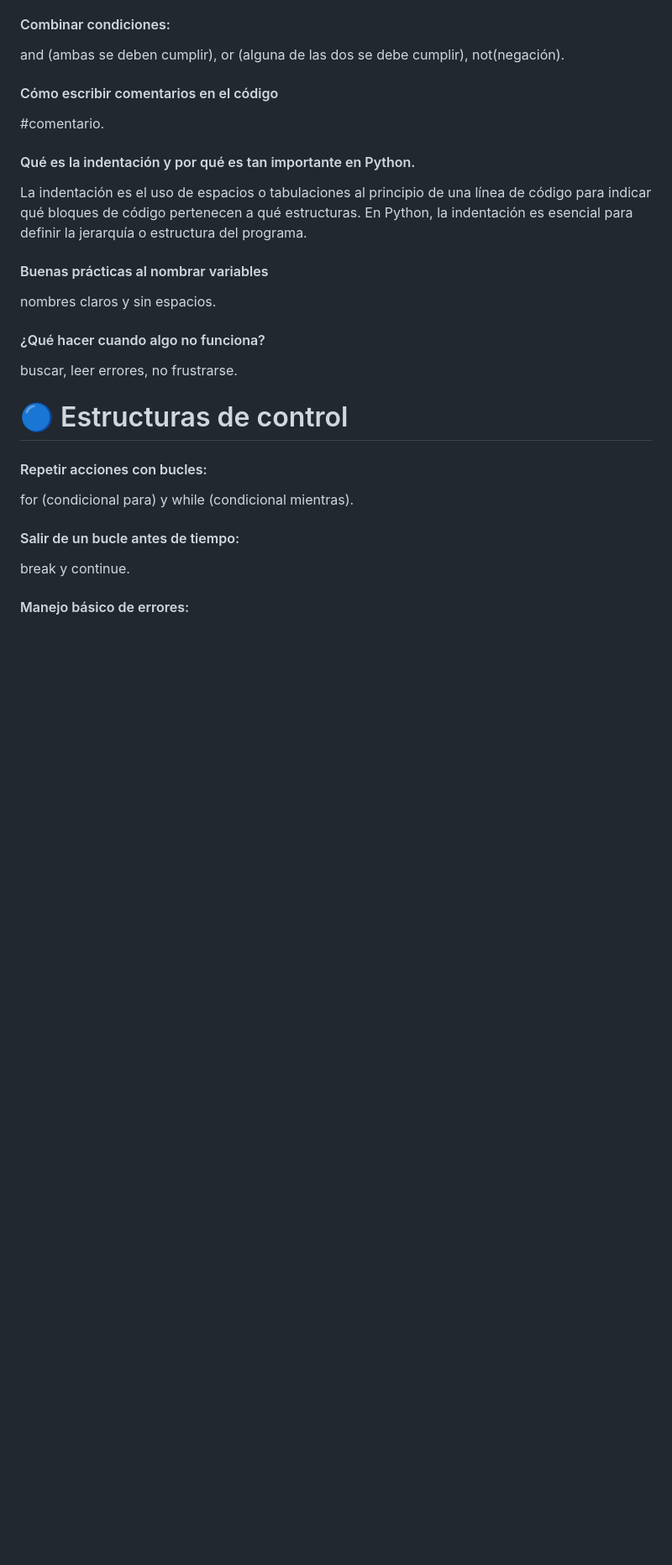
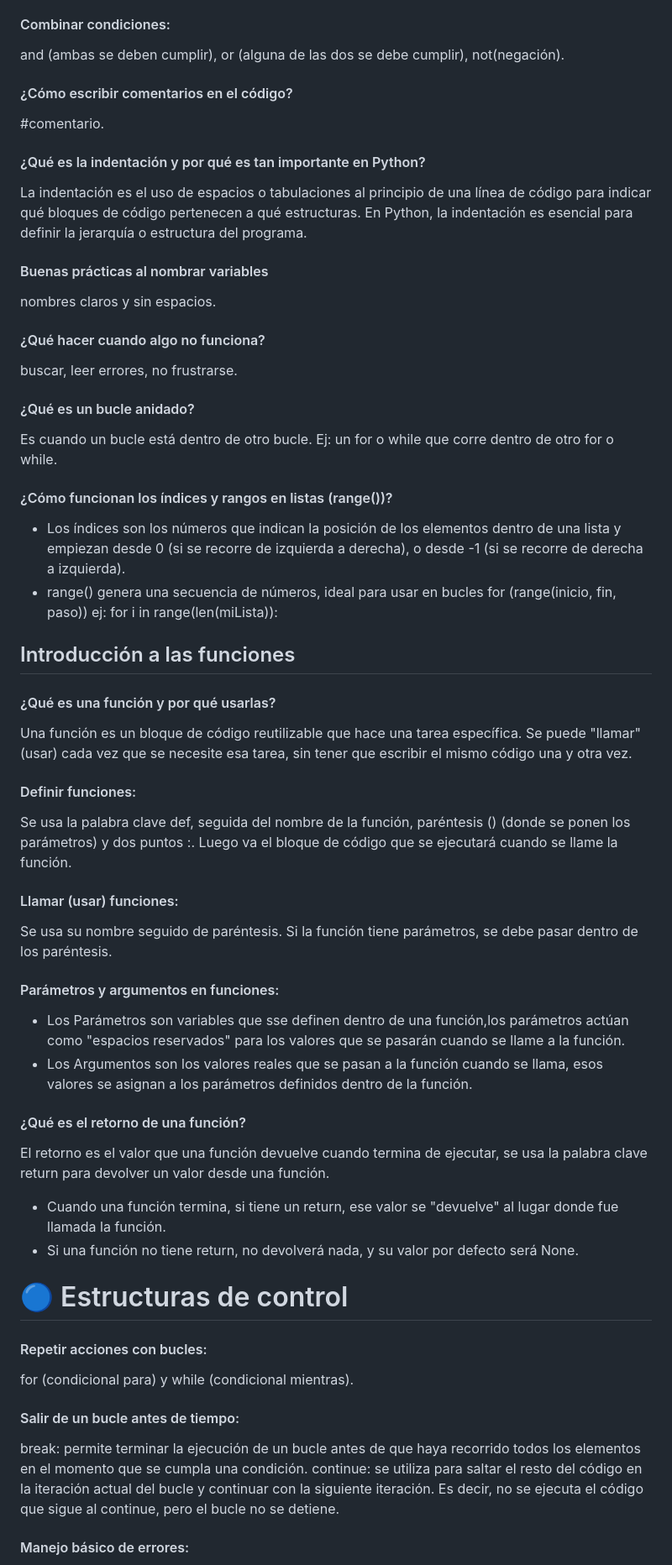
Before and after one commit to Susilvav03/Riwi, a Markdown page: README.md, the part around one of its changes. Shown at 84% size. Drawn GitHub-style; blank space fills up the shorter version.

```diff
--- a/README.md
+++ b/README.md
@@ -74,10 +77,10 @@ if (sí condicional), else (sino), elif (sino si).
 #### Combinar condiciones:
 and (ambas se deben cumplir), or (alguna de las dos se debe cumplir), not(negación).
 
-#### Cómo escribir comentarios en el código
+#### ¿Cómo escribir comentarios en el código?
 #comentario.
 
-#### Qué es la indentación y por qué es tan importante en Python.
+#### ¿Qué es la indentación y por qué es tan importante en Python?
 La indentación es el uso de espacios o tabulaciones al principio de una línea de código para indicar qué bloques de código pertenecen a qué estructuras.
 En Python, la indentación es esencial para definir la jerarquía o estructura del programa.
 
@@ -87,12 +90,43 @@ nombres claros y sin espacios.
 #### ¿Qué hacer cuando algo no funciona?
 buscar, leer errores, no frustrarse.
 
+#### ¿Qué es un bucle anidado?
+Es cuando un bucle está dentro de otro bucle. Ej: un for o while que corre dentro de otro for o while.
+
+#### ¿Cómo funcionan los índices y rangos en listas (range())?
+- Los índices son los números que indican la posición de los elementos dentro de una lista y empiezan desde 0 (si se recorre de izquierda a derecha), o desde -1 (si se recorre de derecha a izquierda).
+- range() genera una secuencia de números, ideal para usar en bucles for (range(inicio, fin, paso))
+      ej: for i in range(len(miLista)):
+
+## Introducción a las funciones
+
+#### ¿Qué es una función y por qué usarlas?
+Una función es un bloque de código reutilizable que hace una tarea específica. Se puede "llamar" (usar) cada vez que se necesite esa tarea, sin tener que escribir el mismo código una y otra vez.
+
+#### Definir funciones:
+Se usa la palabra clave def, seguida del nombre de la función, paréntesis () (donde se ponen los parámetros) y dos puntos :.
+Luego va el bloque de código que se ejecutará cuando se llame la función.
+
+#### Llamar (usar) funciones:
+Se usa su nombre seguido de paréntesis. Si la función tiene parámetros, se debe pasar dentro de los paréntesis.
+
+#### Parámetros y argumentos en funciones:
+- Los Parámetros son variables que sse definen dentro de una función,los parámetros actúan como "espacios reservados" para los valores que se pasarán cuando se llame a la función.
+- Los Argumentos son los valores reales que se pasan a la función cuando se llama, esos valores se asignan a los parámetros definidos dentro de la función.
+
+#### ¿Qué es el retorno de una función?
+El retorno es el valor que una función devuelve cuando termina de ejecutar, se usa la palabra clave return para devolver un valor desde una función.
+- Cuando una función termina, si tiene un return, ese valor se "devuelve" al lugar donde fue llamada la función.
+- Si una función no tiene return, no devolverá nada, y su valor por defecto será None.
+
+
 # 🔵 Estructuras de control
 
 #### Repetir acciones con bucles:
 for (condicional para) y while (condicional mientras).
 
 #### Salir de un bucle antes de tiempo:
-break y continue.
+break: permite terminar la ejecución de un bucle antes de que haya recorrido todos los elementos en el momento que se cumpla una condición.
+continue: se utiliza para saltar el resto del código en la iteración actual del bucle y continuar con la siguiente iteración. Es decir, no se ejecuta el código que sigue al continue, pero el bucle no se detiene.
 
 #### Manejo básico de errores:
```
Also changed, not shown: other parts of README.md (+21 -1 lines).
